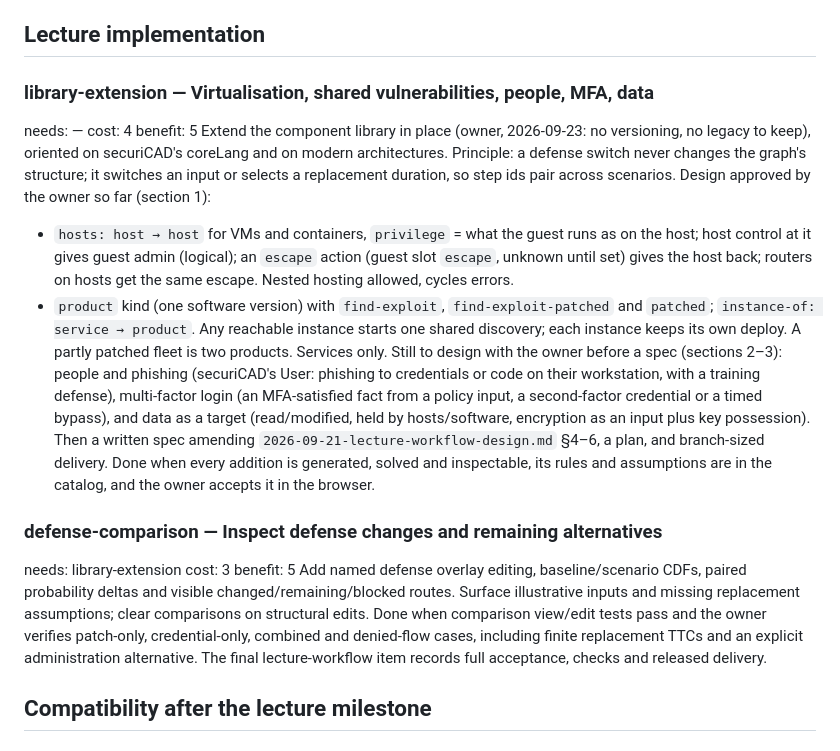
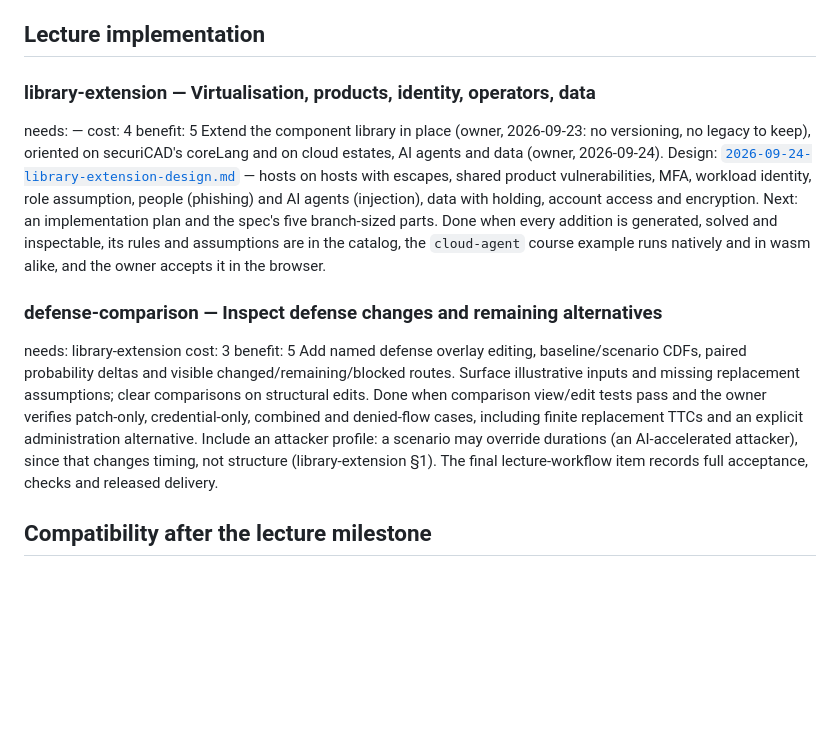
Before and after one commit to overcuriousity/effractor, a Markdown page: ROADMAP.md, the part around the change. GitHub-like rendering; blank space fills up the shorter version.

Commit message:
Specify the library extension: cloud identities, agents, data
Co-Authored-By: Claude Opus 5.5 (1M context) <noreply@anthropic.com>

```diff
--- a/ROADMAP.md
+++ b/ROADMAP.md
@@ -74,30 +74,19 @@ the underlying rules and calibrated inputs.
 
 ## Lecture implementation
 
-### library-extension — Virtualisation, shared vulnerabilities, people, MFA, data
+### library-extension — Virtualisation, products, identity, operators, data
 needs: —            cost: 4   benefit: 5
 Extend the component library in place (owner, 2026-09-23: no versioning, no
-legacy to keep), oriented on securiCAD's coreLang and on modern architectures.
-Principle: a defense switch never changes the graph's structure; it switches
-an input or selects a replacement duration, so step ids pair across scenarios.
-Design approved by the owner so far (section 1):
-- `hosts: host → host` for VMs and containers, `privilege` = what the guest
-  runs as on the host; host control at it gives guest admin (logical); an
-  `escape` action (guest slot `escape`, unknown until set) gives the host back;
-  routers on hosts get the same escape. Nested hosting allowed, cycles errors.
-- `product` kind (one software version) with `find-exploit`,
-  `find-exploit-patched` and `patched`; `instance-of: service → product`. Any
-  reachable instance starts one shared discovery; each instance keeps its own
-  deploy. A partly patched fleet is two products. Services only.
-Still to design with the owner before a spec (sections 2–3): people and
-phishing (securiCAD's User: phishing to credentials or code on their
-workstation, with a training defense), multi-factor login (an MFA-satisfied
-fact from a policy input, a second-factor credential or a timed bypass), and
-data as a target (read/modified, held by hosts/software, encryption as an
-input plus key possession). Then a written spec amending
-`2026-09-21-lecture-workflow-design.md` §4–6, a plan, and branch-sized delivery.
-Done when every addition is generated, solved and inspectable, its rules and
-assumptions are in the catalog, and the owner accepts it in the browser.
+legacy to keep), oriented on securiCAD's coreLang and on cloud estates, AI
+agents and data (owner, 2026-09-24). Design:
+[`2026-09-24-library-extension-design.md`](docs/superpowers/specs/2026-09-24-library-extension-design.md)
+— hosts on hosts with escapes, shared product vulnerabilities, MFA, workload
+identity, role assumption, people (phishing) and AI agents (injection), data
+with holding, account access and encryption. Next: an implementation plan and
+the spec's five branch-sized parts. Done when every addition is generated,
+solved and inspectable, its rules and assumptions are in the catalog, the
+`cloud-agent` course example runs natively and in wasm alike, and the owner
+accepts it in the browser.
 
 ### defense-comparison — Inspect defense changes and remaining alternatives
 needs: library-extension            cost: 3   benefit: 5
@@ -106,7 +95,10 @@ deltas and visible changed/remaining/blocked routes. Surface illustrative
 inputs and missing replacement assumptions; clear comparisons on structural
 edits. Done when comparison view/edit tests pass and the owner verifies
 patch-only, credential-only, combined and denied-flow cases, including finite
-replacement TTCs and an explicit administration alternative. The final
+replacement TTCs and an explicit administration alternative. Include an
+attacker profile: a scenario may override durations (an AI-accelerated
+attacker), since that changes timing, not structure (library-extension §1).
+The final
 lecture-workflow item records full acceptance, checks and released delivery.
 
 ## Compatibility after the lecture milestone
```
Also changed, not shown: 1 other file.
